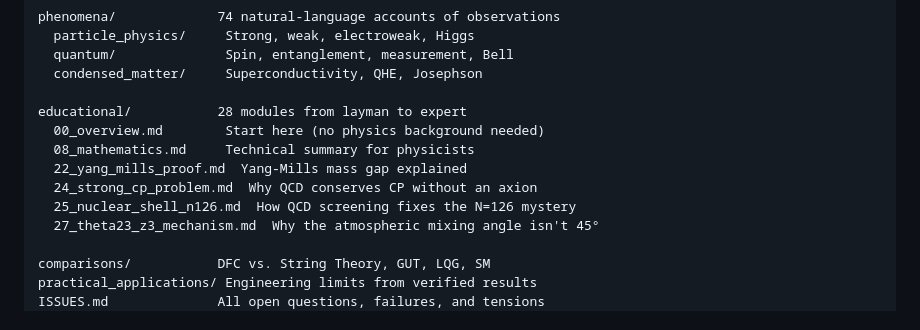
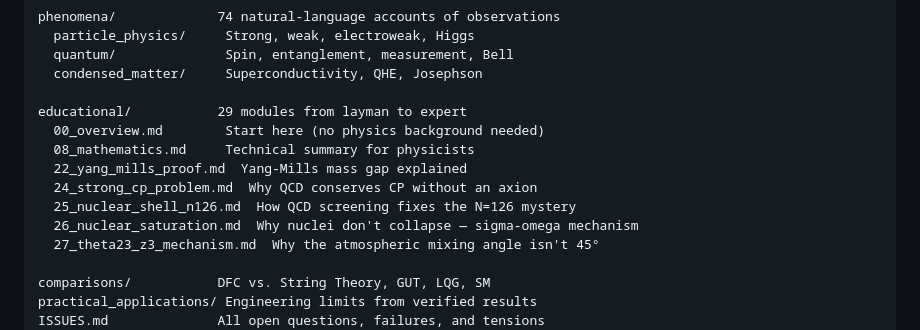
Before and after one commit to qcruz/DCModel, a Markdown page: README.md, the part around the change. Drawn GitHub-style.

```diff
--- a/README.md
+++ b/README.md
@@ -374,12 +374,13 @@ phenomena/             74 natural-language accounts of observations
   quantum/              Spin, entanglement, measurement, Bell
   condensed_matter/     Superconductivity, QHE, Josephson
 
-educational/           28 modules from layman to expert
+educational/           29 modules from layman to expert
   00_overview.md        Start here (no physics background needed)
   08_mathematics.md     Technical summary for physicists
   22_yang_mills_proof.md  Yang-Mills mass gap explained
   24_strong_cp_problem.md  Why QCD conserves CP without an axion
   25_nuclear_shell_n126.md  How QCD screening fixes the N=126 mystery
+  26_nuclear_saturation.md  Why nuclei don't collapse — sigma-omega mechanism
   27_theta23_z3_mechanism.md  Why the atmospheric mixing angle isn't 45°
 
 comparisons/           DFC vs. String Theory, GUT, LQG, SM
```
Also changed, not shown: educational/26_nuclear_saturation.md (added, +241 -0 lines).
